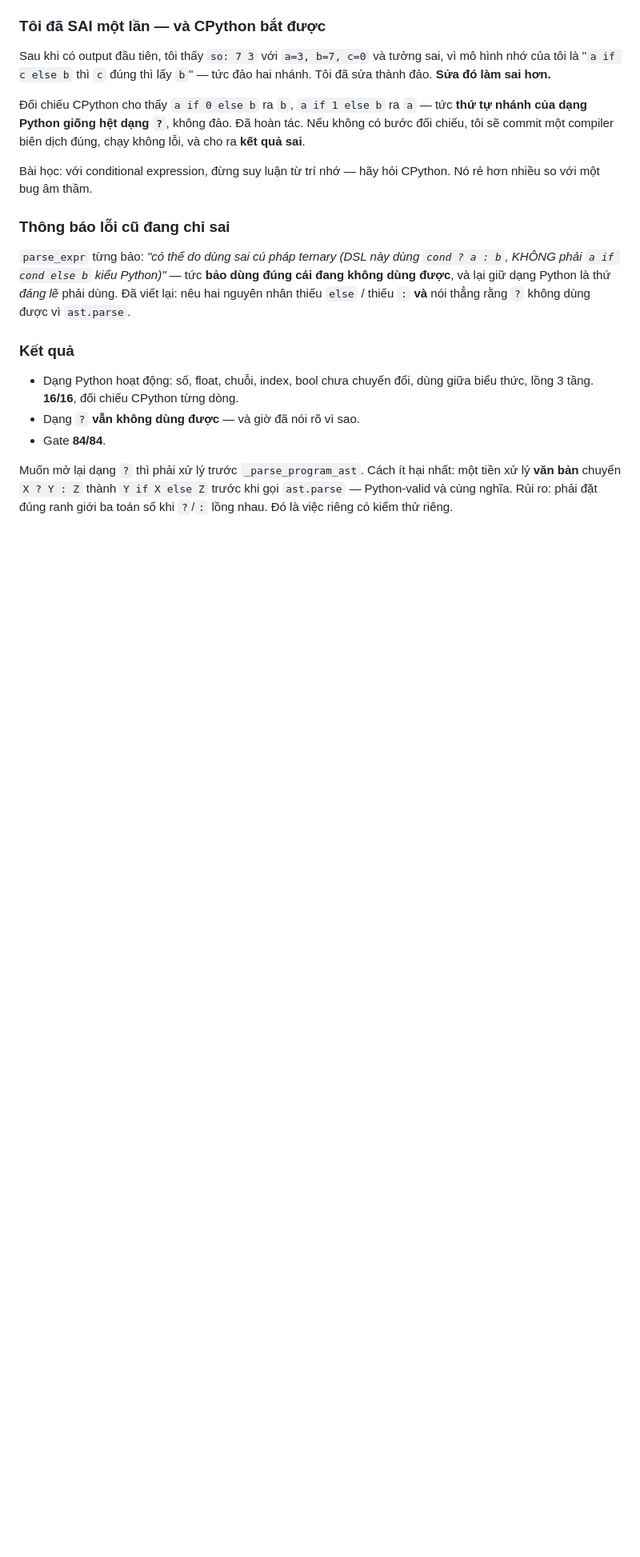
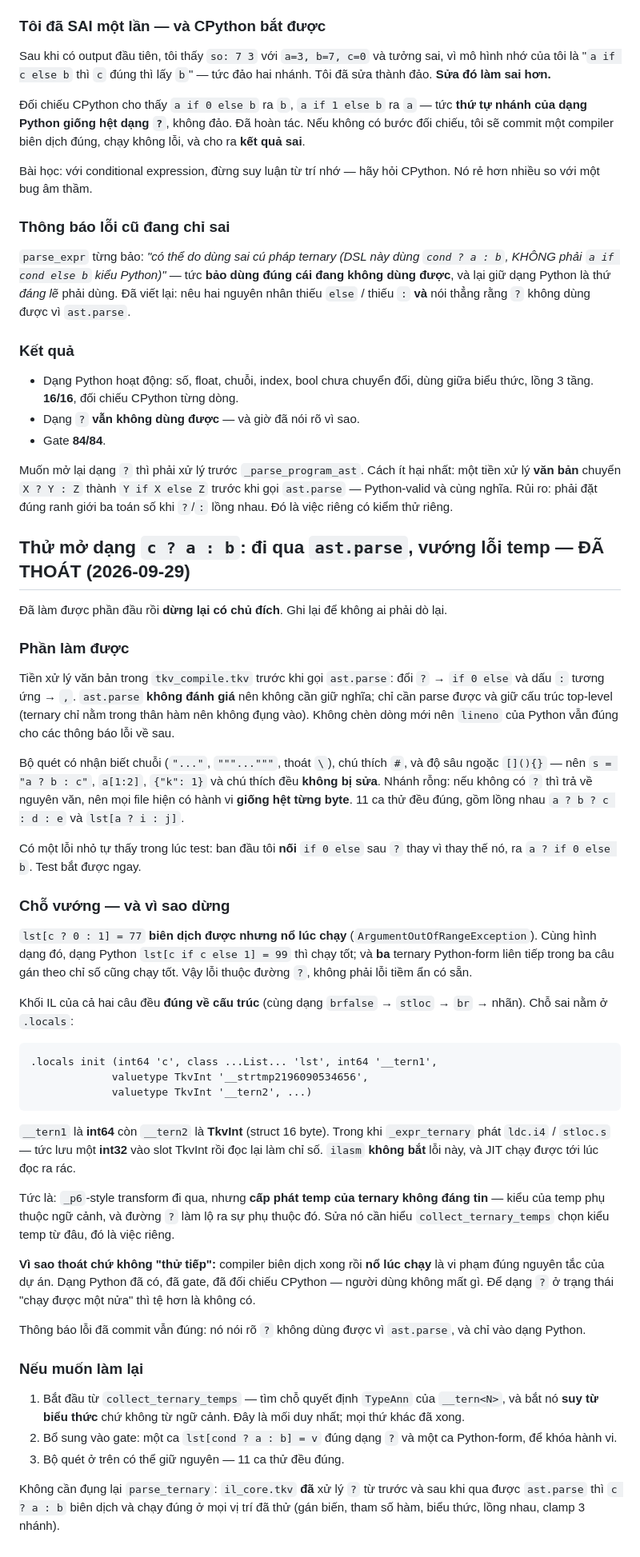
Before and after one commit to nguyenhungtran18/TokenVector, a Markdown page: 3.code/docs/REPOSITORY-NOTES.md, the part around the change. Shown at 80% size. Drawn GitHub-style; blank space fills up the shorter version.

Commit message:
Ghi lai: thu mo dang 'c ? a : b' - qua duoc ast.parse, vuong loi temp

````diff
--- a/3.code/docs/REPOSITORY-NOTES.md
+++ b/3.code/docs/REPOSITORY-NOTES.md
@@ -1282,3 +1282,72 @@ Muốn mở lại dạng `?` thì phải xử lý trước `_parse_program_ast`.
 nhất: một tiền xử lý **văn bản** chuyển `X ? Y : Z` thành `Y if X else Z`
 trước khi gọi `ast.parse` — Python-valid và cùng nghĩa. Rủi ro: phải đặt đúng
 ranh giới ba toán số khi `?`/`:` lồng nhau. Đó là việc riêng có kiểm thử riêng.
+
+## Thử mở dạng `c ? a : b`: đi qua `ast.parse`, vướng lỗi temp — ĐÃ THOÁT (2026-09-29)
+
+Đã làm được phần đầu rồi **dừng lại có chủ đích**. Ghi lại để không ai phải dò lại.
+
+### Phần làm được
+
+Tiền xử lý văn bản trong `tkv_compile.tkv` trước khi gọi `ast.parse`: đổi
+`?` → ` if 0 else ` và dấu `:` tương ứng → `,`. `ast.parse` **không đánh giá**
+nên không cần giữ nghĩa; chỉ cần parse được và giữ cấu trúc top-level (ternary
+chỉ nằm trong thân hàm nên không đụng vào). Không chèn dòng mới nên `lineno` của
+Python vẫn đúng cho các thông báo lỗi về sau.
+
+Bộ quét có nhận biết chuỗi (`"..."`, `"""..."""`, thoát `\`), chú thích `#`, và
+độ sâu ngoặc `[](){}` — nên `s = "a ? b : c"`, `a[1:2]`, `{"k": 1}` và chú thích
+đều **không bị sửa**. Nhánh rỗng: nếu không có `?` thì trả về nguyên văn, nên
+mọi file hiện có hành vi **giống hệt từng byte**. 11 ca thử đều đúng, gồm
+lồng nhau `a ? b ? c : d : e` và `lst[a ? i : j]`.
+
+Có một lỗi nhỏ tự thấy trong lúc test: ban đầu tôi **nối** ` if 0 else ` sau
+`?` thay vì thay thế nó, ra `a ? if 0 else b`. Test bắt được ngay.
+
+### Chỗ vướng — và vì sao dừng
+
+`lst[c ? 0 : 1] = 77` **biên dịch được nhưng nổ lúc chạy**
+(`ArgumentOutOfRangeException`). Cùng hình dạng đó, dạng Python
+`lst[c if c else 1] = 99` thì chạy tốt; và **ba** ternary Python-form liên tiếp
+trong ba câu gán theo chỉ số cũng chạy tốt. Vậy lỗi thuộc đường `?`, không
+phải lỗi tiềm ẩn có sẵn.
+
+Khối IL của cả hai câu đều **đúng về cấu trúc** (cùng dạng `brfalse` →
+`stloc` → `br` → nhãn). Chỗ sai nằm ở `.locals`:
+
+```
+.locals init (int64 'c', class ...List... 'lst', int64 '__tern1',
+             valuetype TkvInt '__strtmp2196090534656',
+             valuetype TkvInt '__tern2', ...)
+```
+
+`__tern1` là **int64** còn `__tern2` là **TkvInt** (struct 16 byte). Trong khi
+`_expr_ternary` phát `ldc.i4` / `stloc.s` — tức lưu một **int32** vào slot
+TkvInt rồi đọc lại làm chỉ số. `ilasm` **không bắt** lỗi này, và JIT chạy được
+tới lúc đọc ra rác.
+
+Tức là: `_p6`-style transform đi qua, nhưng **cấp phát temp của ternary không
+đáng tin** — kiểu của temp phụ thuộc ngữ cảnh, và đường `?` làm lộ ra sự phụ
+thuộc đó. Sửa nó cần hiểu `collect_ternary_temps` chọn kiểu temp từ đâu, đó là
+việc riêng.
+
+**Vì sao thoát chứ không "thử tiếp":** compiler biên dịch xong rồi **nổ lúc
+chạy** là vi phạm đúng nguyên tắc của dự án. Dạng Python đã có, đã gate, đã
+đối chiếu CPython — người dùng không mất gì. Để dạng `?` ở trạng thái "chạy
+được một nửa" thì tệ hơn là không có.
+
+Thông báo lỗi đã commit vẫn đúng: nó nói rõ `?` không dùng được vì `ast.parse`,
+và chỉ vào dạng Python.
+
+### Nếu muốn làm lại
+
+1. Bắt đầu từ `collect_ternary_temps` — tìm chỗ quyết định `TypeAnn` của
+   `__tern<N>`, và bắt nó **suy từ biểu thức** chứ không từ ngữ cảnh. Đây là mối
+   duy nhất; mọi thứ khác đã xong.
+2. Bổ sung vào gate: một ca `lst[cond ? a : b] = v` đúng dạng `?` và một ca
+   Python-form, để khóa hành vi.
+3. Bộ quét ở trên có thể giữ nguyên — 11 ca thử đều đúng.
+
+Không cần đụng lại `parse_ternary`: `il_core.tkv` **đã** xử lý `?` từ trước và
+sau khi qua được `ast.parse` thì `c ? a : b` biên dịch và chạy đúng ở mọi vị
+trí đã thử (gán biến, tham số hàm, biểu thức, lồng nhau, clamp 3 nhánh).
````
